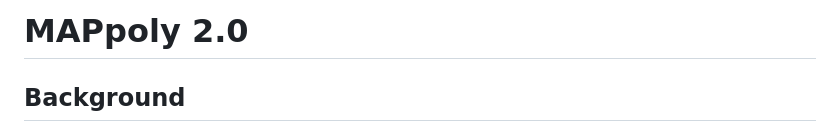
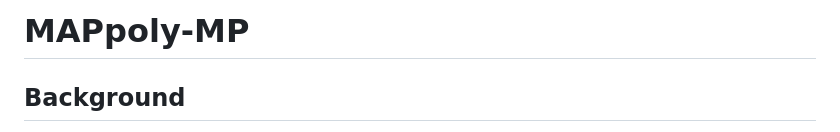
Before and after one commit to mmollina/mappoly-mp, a Markdown page: README.md, the part around the change. GitHub-like rendering.

```diff
--- a/README.md
+++ b/README.md
@@ -1,4 +1,4 @@
-MAPpoly 2.0
+MAPpoly-MP
 ================
 
 ## Background
```
